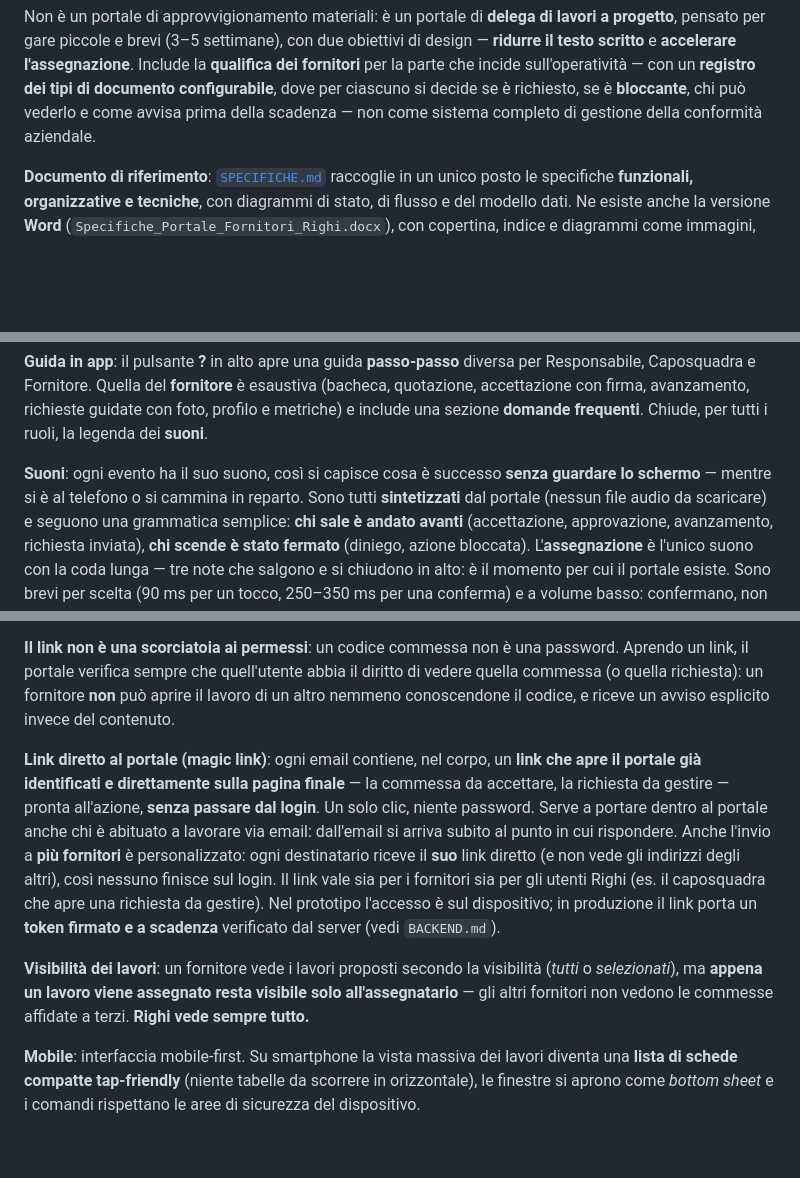
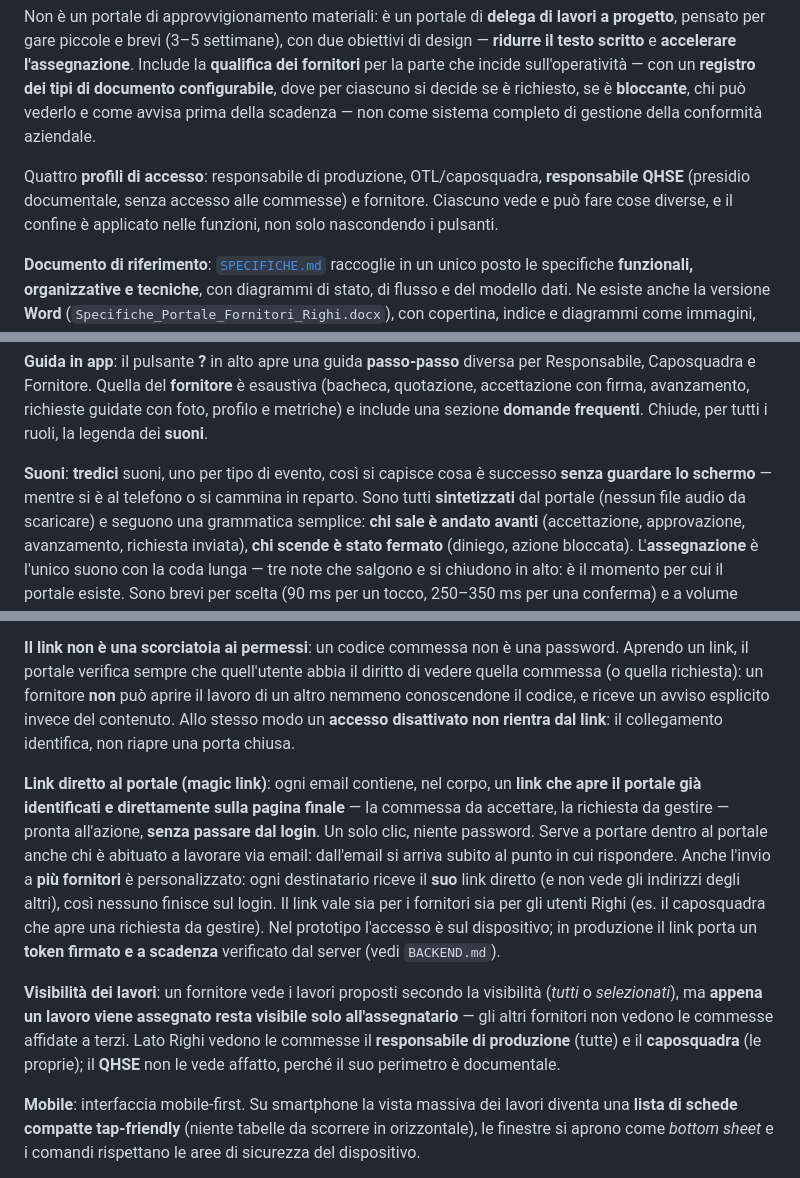
Before and after one commit to LucaRighiNet/Default, a Markdown page: portale-fornitori/LEGGIMI.md, 3 parts joined by grey strips. Rendered like a GitHub page; blank space fills up the shorter version.

```diff
--- a/portale-fornitori/LEGGIMI.md
+++ b/portale-fornitori/LEGGIMI.md
@@ -12,6 +12,11 @@ sull'operatività — con un **registro dei tipi di documento configurabile**, d
 per ciascuno si decide se è richiesto, se è **bloccante**, chi può vederlo e come
 avvisa prima della scadenza — non come sistema completo di gestione della
 conformità aziendale.
+
+Quattro **profili di accesso**: responsabile di produzione, OTL/caposquadra,
+**responsabile QHSE** (presidio documentale, senza accesso alle commesse) e
+fornitore. Ciascuno vede e può fare cose diverse, e il confine è applicato nelle
+funzioni, non solo nascondendo i pulsanti.
 
 **Documento di riferimento**: [`SPECIFICHE.md`](SPECIFICHE.md) raccoglie in un
 unico posto le specifiche **funzionali, organizzative e tecniche**, con diagrammi
@@ -260,8 +267,8 @@ esaustiva (bacheca, quotazione, accettazione con firma, avanzamento, richieste
 guidate con foto, profilo e metriche) e include una sezione **domande frequenti**.
 Chiude, per tutti i ruoli, la legenda dei **suoni**.
 
-**Suoni**: ogni evento ha il suo suono, così si capisce cosa è successo **senza
-guardare lo schermo** — mentre si è al telefono o si cammina in reparto. Sono
+**Suoni**: **tredici** suoni, uno per tipo di evento, così si capisce cosa è
+successo **senza guardare lo schermo** — mentre si è al telefono o si cammina in reparto. Sono
 tutti **sintetizzati** dal portale (nessun file audio da scaricare) e seguono
 una grammatica semplice: **chi sale è andato avanti** (accettazione,
 approvazione, avanzamento, richiesta inviata), **chi scende è stato fermato**
@@ -327,7 +334,8 @@ cambi data ed esiti arrivano **sempre**, e la schermata di accesso resta pulita.
 password. Aprendo un link, il portale verifica sempre che quell'utente abbia il
 diritto di vedere quella commessa (o quella richiesta): un fornitore **non** può
 aprire il lavoro di un altro nemmeno conoscendone il codice, e riceve un avviso
-esplicito invece del contenuto.
+esplicito invece del contenuto. Allo stesso modo un **accesso disattivato non
+rientra dal link**: il collegamento identifica, non riapre una porta chiusa.
 
 **Link diretto al portale (magic link)**: ogni email contiene, nel corpo, un
 **link che apre il portale già identificati e direttamente sulla pagina finale**
@@ -344,7 +352,9 @@ firmato e a scadenza** verificato dal server (vedi `BACKEND.md`).
 **Visibilità dei lavori**: un fornitore vede i lavori proposti secondo la
 visibilità (*tutti* o *selezionati*), ma **appena un lavoro viene assegnato
 resta visibile solo all'assegnatario** — gli altri fornitori non vedono le
-commesse affidate a terzi. **Righi vede sempre tutto.**
+commesse affidate a terzi. Lato Righi vedono le commesse il **responsabile di
+produzione** (tutte) e il **caposquadra** (le proprie); il **QHSE** non le vede
+affatto, perché il suo perimetro è documentale.
 
 **Mobile**: interfaccia mobile-first. Su smartphone la vista massiva dei lavori
 diventa una **lista di schede compatte tap-friendly** (niente tabelle da
```
Also changed, not shown: other parts of portale-fornitori/LEGGIMI.md (+34 -14 lines).
